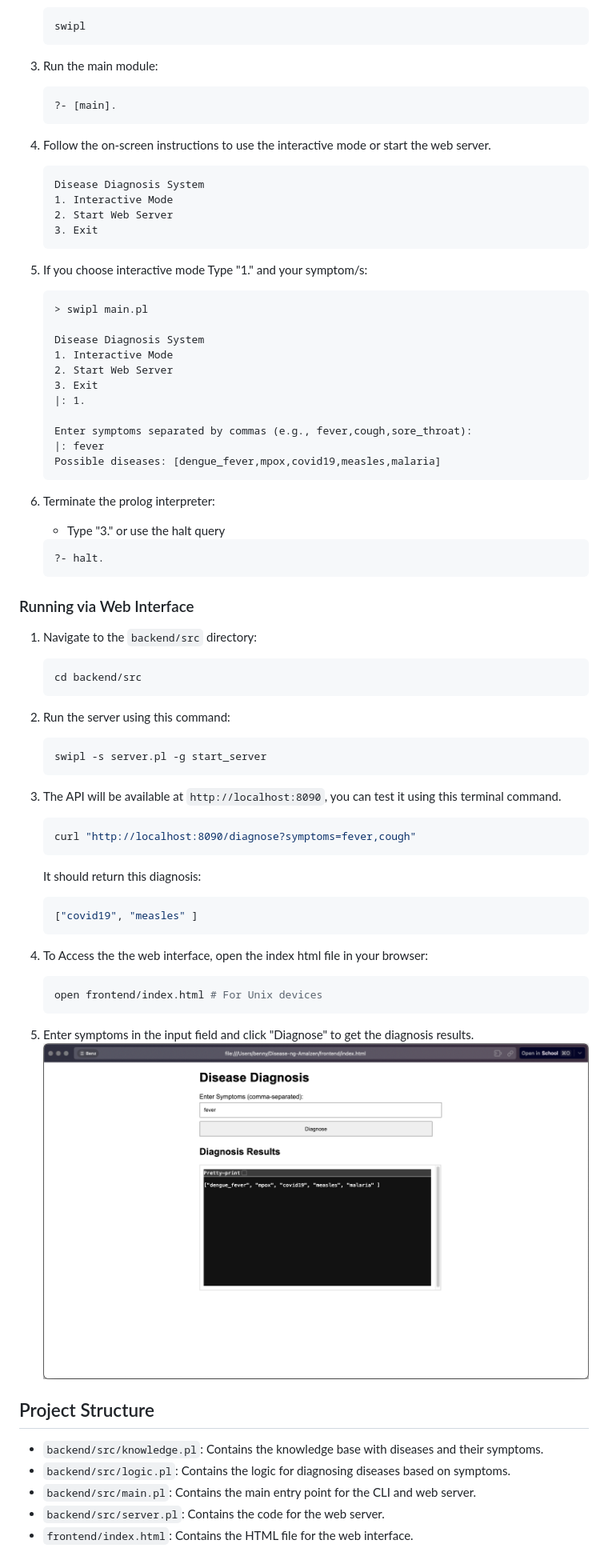
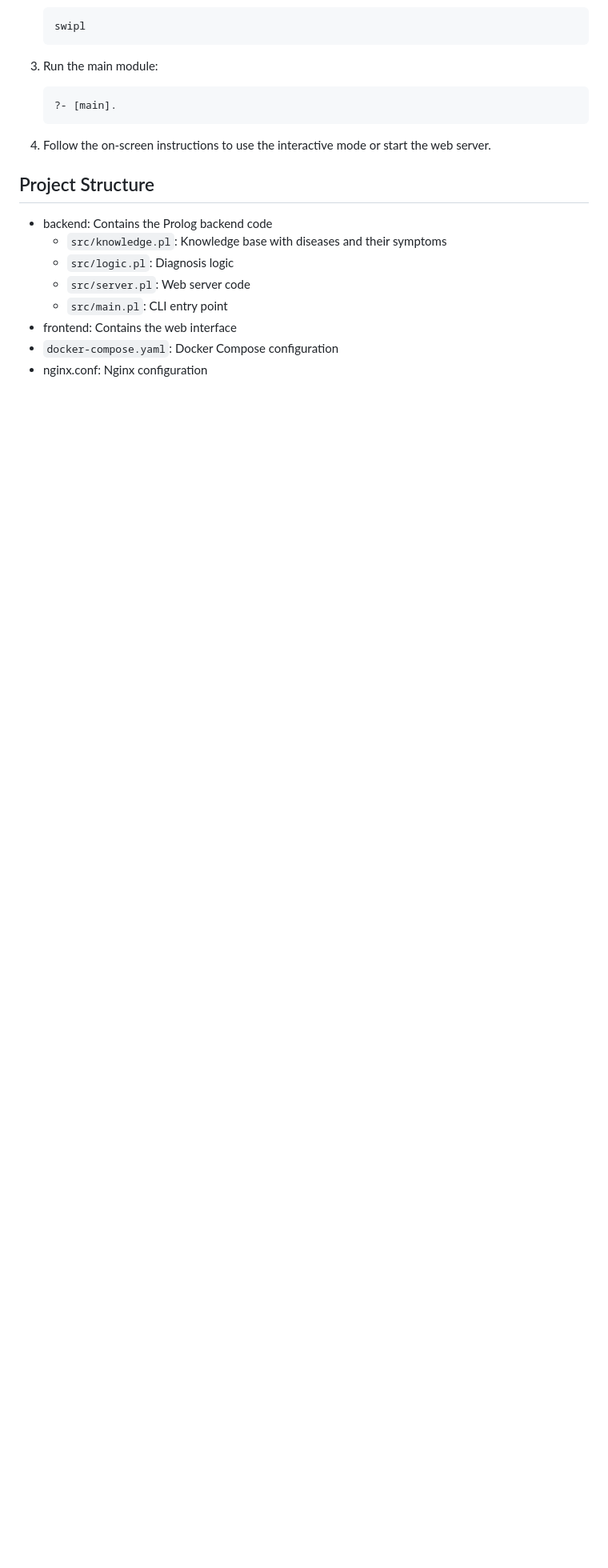
Before and after one commit to Benny-Gil/Amalzen-Disease-Diagnosis, a Markdown page: README.md, the part around the change printed below. Shown: that part at 80% size. Rendered like a GitHub page; pictures changed too: docs/image.png; blank space fills up the shorter version.

````diff
--- a/README.md
+++ b/README.md
@@ -31,67 +70,17 @@ You can run the program using either the CLI or the web interface.
     ```prolog
     ?- [main].
     ```
+
 4. Follow the on-screen instructions to use the interactive mode or start the web server.
-    ```prolog
-    Disease Diagnosis System
-    1. Interactive Mode
-    2. Start Web Server
-    3. Exit
-    ```
 
-5. If you choose interactive mode Type "1." and your symptom/s:
-    ```prolog
-    > swipl main.pl
-
-    Disease Diagnosis System
-    1. Interactive Mode
-    2. Start Web Server
-    3. Exit
-    |: 1.
-
-    Enter symptoms separated by commas (e.g., fever,cough,sore_throat):
-    |: fever
-    Possible diseases: [dengue_fever,mpox,covid19,measles,malaria]
-    ```
-
-6. Terminate the prolog interpreter:
-    - Type "3." or use the halt query
-    ```
-    ?- halt.
-    ```
-
-
-### Running via Web Interface
-
-1. Navigate to the `backend/src` directory:
-    ```sh
-    cd backend/src
-    ```
-
-2. Run the server using this command:
-    ```sh
-    swipl -s server.pl -g start_server
-    ```
-4. The API will be available at `http://localhost:8090`, you can test it using this terminal command.
-    ```sh
-    curl "http://localhost:8090/diagnose?symptoms=fever,cough"
-    ```
-    It should return this diagnosis:
-    ```sh
-    ["covid19", "measles" ]
-    ```
-
-5. To Access the the web interface, open the index html file in your browser:
-    ```sh
-    open frontend/index.html # For Unix devices
-    ```
-6. Enter symptoms in the input field and click "Diagnose" to get the diagnosis results.
-![alt text](docs/image.png)
 
 ## Project Structure
 
-- `backend/src/knowledge.pl`: Contains the knowledge base with diseases and their symptoms.
-- `backend/src/logic.pl`: Contains the logic for diagnosing diseases based on symptoms.
-- `backend/src/main.pl`: Contains the main entry point for the CLI and web server.
-- `backend/src/server.pl`: Contains the code for the web server.
-- `frontend/index.html`: Contains the HTML file for the web interface.
+- backend: Contains the Prolog backend code
+  - `src/knowledge.pl`: Knowledge base with diseases and their symptoms
+  - `src/logic.pl`: Diagnosis logic
+  - `src/server.pl`: Web server code
+  - `src/main.pl`: CLI entry point
+- frontend: Contains the web interface
+- `docker-compose.yaml`: Docker Compose configuration
+- nginx.conf: Nginx configuration
````
Also changed, not shown: other parts of README.md (+43 -4 lines).
